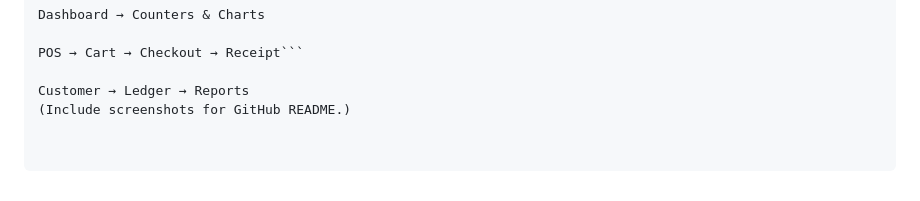
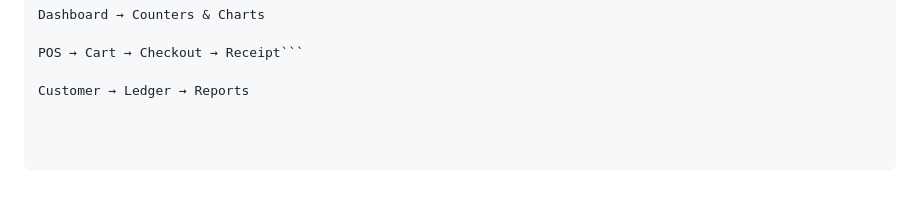
Before and after one commit to rabeelfatma/Flutter-Sp23-BSE-032-6A-Rabeel-Fatima, a Markdown page: labfinal/pospharmacy/README.md, the part around the change. Rendered like a GitHub page.

Commit message:
documentation of POS

````diff
--- a/labfinal/pospharmacy/README.md
+++ b/labfinal/pospharmacy/README.md
@@ -123,4 +123,3 @@ Dashboard → Counters & Charts
 POS → Cart → Checkout → Receipt```
 
 Customer → Ledger → Reports
-(Include screenshots for GitHub README.)
````
